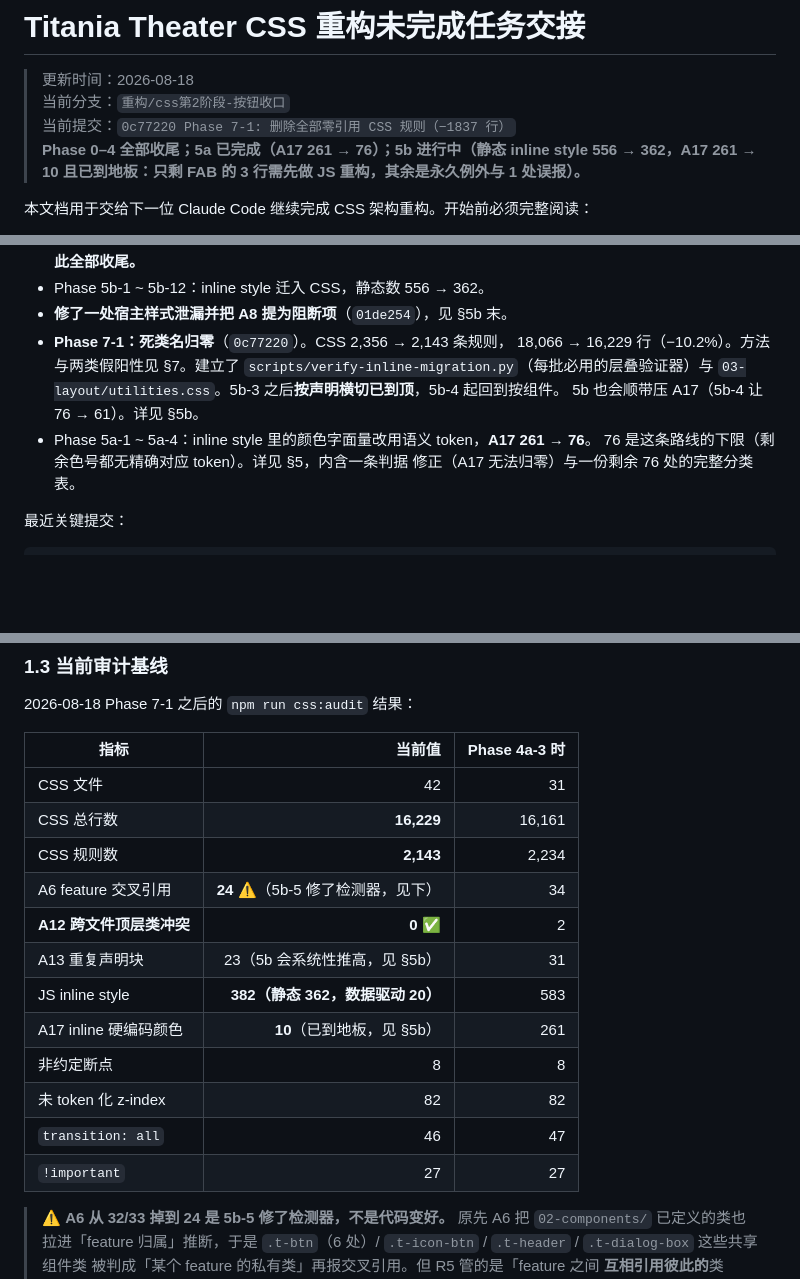
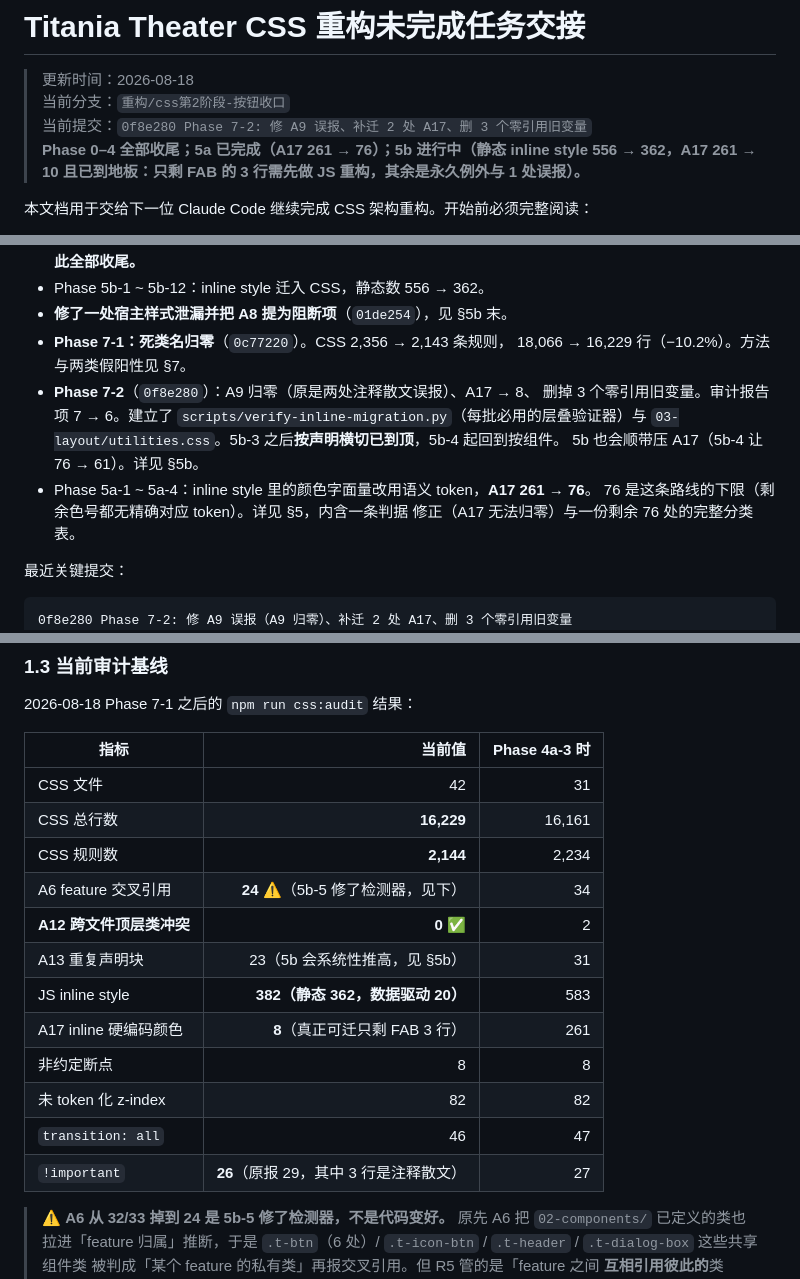
Before and after one commit to Titania-elf/echo-theater, a Markdown page: 未完成.md, 3 parts joined by grey strips. GitHub-like rendering; blank space fills up the shorter version.

````diff
--- a/未完成.md
+++ b/未完成.md
@@ -2,7 +2,7 @@
 
 > 更新时间：2026-08-18
 > 当前分支：`重构/css第2阶段-按钮收口`
-> 当前提交：`0c77220 Phase 7-1: 删除全部零引用 CSS 规则（−1837 行）`
+> 当前提交：`0f8e280 Phase 7-2: 修 A9 误报、补迁 2 处 A17、删 3 个零引用旧变量`
 > **Phase 0–4 全部收尾；5a 已完成（A17 261 → 76）；5b 进行中（静态 inline style 556 → 362，**A17 261 → 10 且已到地板**：只剩 FAB 的 3 行需先做 JS 重构，其余是永久例外与 1 处误报）。**
 
 本文档用于交给下一位 Claude Code 继续完成 CSS 架构重构。开始前必须完整阅读：
@@ -57,7 +57,9 @@
 - Phase 5b-1 ~ 5b-12：inline style 迁入 CSS，静态数 556 → 362。
 - **修了一处宿主样式泄漏并把 A8 提为阻断项**（`01de254`），见 §5b 末。
 - **Phase 7-1：死类名归零**（`0c77220`）。CSS 2,356 → 2,143 条规则，
-  18,066 → 16,229 行（−10.2%）。方法与两类假阳性见 §7。建立了
+  18,066 → 16,229 行（−10.2%）。方法与两类假阳性见 §7。
+- **Phase 7-2**（`0f8e280`）：A9 归零（原是两处注释散文误报）、A17 → 8、
+  删掉 3 个零引用旧变量。审计报告项 7 → 6。建立了
   `scripts/verify-inline-migration.py`（每批必用的层叠验证器）与
   `03-layout/utilities.css`。5b-3 之后**按声明横切已到顶**，5b-4 起回到按组件。
   5b 也会顺带压 A17（5b-4 让 76 → 61）。详见 §5b。
@@ -68,6 +70,7 @@
 最近关键提交：
 
 ```text
+0f8e280 Phase 7-2: 修 A9 误报（A9 归零）、补迁 2 处 A17、删 3 个零引用旧变量
 0c77220 Phase 7-1: 删除全部零引用 CSS 规则，2356 → 2143 条（−1837 行 / −10%）
 e6fff65 Phase 5b-12: 悬浮球 12 个预设色块改属性选择器，A17 → 10（settingsWindow 清零）
 01de254 fix: 修 input[list]::-webkit-calendar-picker-indicator 泄漏，A8 提为阻断项
@@ -176,16 +179,16 @@ settings-drawer.css  ST 扩展设置抽屉 + 更新弹窗（.titania-*）
 |---|---:|---:|
 | CSS 文件 | 42 | 31 |
 | CSS 总行数 | **16,229** | 16,161 |
-| CSS 规则数 | **2,143** | 2,234 |
+| CSS 规则数 | **2,144** | 2,234 |
 | A6 feature 交叉引用 | **24** ⚠（5b-5 修了检测器，见下） | 34 |
 | **A12 跨文件顶层类冲突** | **0** ✅ | 2 |
 | A13 重复声明块 | 23（5b 会系统性推高，见 §5b） | 31 |
 | JS inline style | **382（静态 362，数据驱动 20）** | 583 |
-| A17 inline 硬编码颜色 | **10**（已到地板，见 §5b） | 261 |
+| A17 inline 硬编码颜色 | **8**（真正可迁只剩 FAB 3 行） | 261 |
 | 非约定断点 | 8 | 8 |
 | 未 token 化 z-index | 82 | 82 |
 | `transition: all` | 46 | 47 |
-| `!important` | 27 | 27 |
+| `!important` | **26**（原报 29，其中 3 行是注释散文） | 27 |
 
 > ⚠ **A6 从 32/33 掉到 24 是 5b-5 修了检测器，不是代码变好。**
 > 原先 A6 把 `02-components/` 已定义的类也拉进「feature 归属」推断，于是
````
Also changed, not shown: other parts of 未完成.md (+63 -0 lines).
